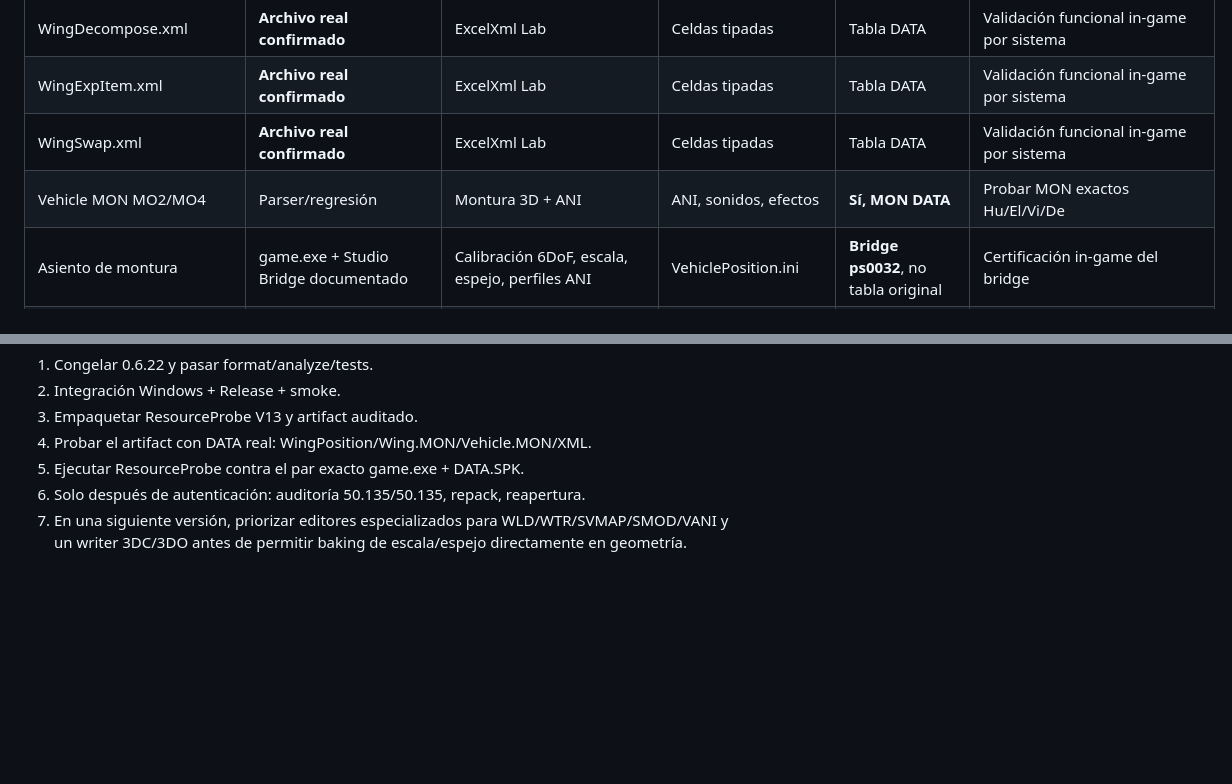
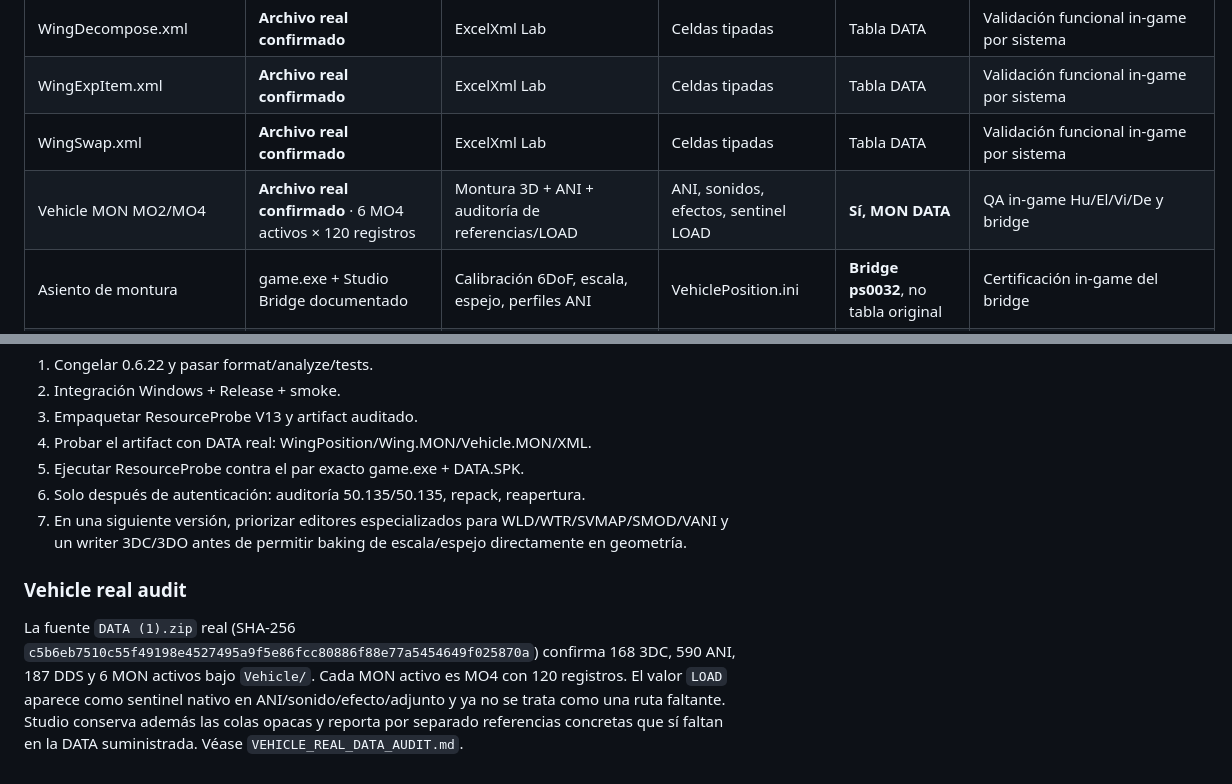
Before and after one commit to Dreynox-Company/Herramienta-Shaiya, a Markdown page: docs/DATA_CAPABILITY_MATRIX.md, 2 parts joined by grey strips. Rendered like a GitHub page; blank space fills up the shorter version.

Commit message:
docs(studio): promote Vehicle MON to real-file confirmed support

```diff
--- a/docs/DATA_CAPABILITY_MATRIX.md
+++ b/docs/DATA_CAPABILITY_MATRIX.md
@@ -19,7 +19,7 @@ Nunca se convierte una ruta inferida del SPK en evidencia de contenido.
 | WingDecompose.xml | **Archivo real confirmado** | ExcelXml Lab | Celdas tipadas | Tabla DATA | Validación funcional in-game por sistema |
 | WingExpItem.xml | **Archivo real confirmado** | ExcelXml Lab | Celdas tipadas | Tabla DATA | Validación funcional in-game por sistema |
 | WingSwap.xml | **Archivo real confirmado** | ExcelXml Lab | Celdas tipadas | Tabla DATA | Validación funcional in-game por sistema |
-| Vehicle MON MO2/MO4 | Parser/regresión | Montura 3D + ANI | ANI, sonidos, efectos | **Sí, MON DATA** | Probar MON exactos Hu/El/Vi/De |
+| Vehicle MON MO2/MO4 | **Archivo real confirmado** · 6 MO4 activos × 120 registros | Montura 3D + ANI + auditoría de referencias/LOAD | ANI, sonidos, efectos, sentinel LOAD | **Sí, MON DATA** | QA in-game Hu/El/Vi/De y bridge |
 | Asiento de montura | game.exe + Studio Bridge documentado | Calibración 6DoF, escala, espejo, perfiles ANI | VehiclePosition.ini | **Bridge ps0032**, no tabla original | Certificación in-game del bridge |
 | LookAndEquipment.xml | **Archivo real confirmado** | ExcelXml Lab | Celdas tipadas | Tabla DATA | No confundir VEHICLE/PET con pose de asiento |
 | functionalpetsize.xml | **Archivo real confirmado** | ExcelXml Lab | Tamaños/efectos | Tabla DATA | QA visual de pets |
@@ -85,3 +85,15 @@ El código funcional 0.6.22 queda congelado después del commit de formato deter
 5. Ejecutar ResourceProbe contra el par exacto game.exe + DATA.SPK.
 6. Solo después de autenticación: auditoría 50.135/50.135, repack, reapertura.
 7. En una siguiente versión, priorizar editores especializados para WLD/WTR/SVMAP/SMOD/VANI y un writer 3DC/3DO antes de permitir baking de escala/espejo directamente en geometría.
+
+
+### Vehicle real audit
+
+La fuente `DATA (1).zip` real (SHA-256
+`c5b6eb7510c55f49198e4527495a9f5e86fcc80886f88e77a5454649f025870a`)
+confirma 168 3DC, 590 ANI, 187 DDS y 6 MON activos bajo `Vehicle/`.
+Cada MON activo es MO4 con 120 registros. El valor `LOAD` aparece como sentinel
+nativo en ANI/sonido/efecto/adjunto y ya no se trata como una ruta faltante.
+Studio conserva además las colas opacas y reporta por separado referencias
+concretas que sí faltan en la DATA suministrada. Véase
+`VEHICLE_REAL_DATA_AUDIT.md`.
```
